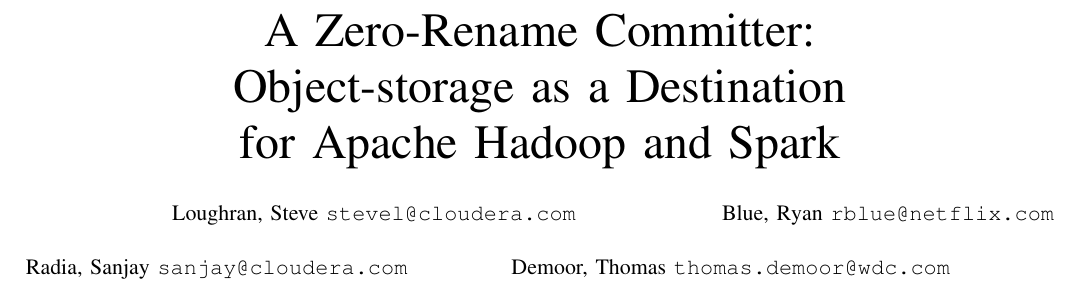
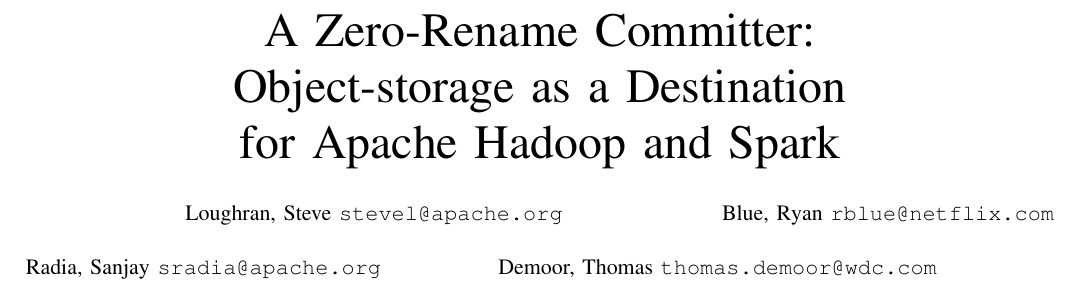
Before and after one commit to steveloughran/zero-rename-committer, a LaTeX paper (tex/a_zero_rename_committer.tex): part of page 1 of 22, cut so that both start at the same text. Compiled offline with pdfLaTeX.

Commit message:
move stevel & srr emails to apache.org to make clear its an independent opinion

```diff
--- a/tex/a_zero_rename_committer.tex
+++ b/tex/a_zero_rename_committer.tex
@@ -48,13 +48,13 @@
 % Yes, this titling is broken
 \author{
   Loughran, Steve
-  \texttt{stevel@cloudera.com}\\
+  \texttt{stevel@apache.org}\\
 \and
   Blue, Ryan
   \texttt{rblue@netflix.com}\\
 \and
   Radia, Sanjay
-  \texttt{sanjay@cloudera.com}
+  \texttt{sradia@apache.org}
 \and
   Demoor, Thomas
   \texttt{thomas.demoor@wdc.com}
```
